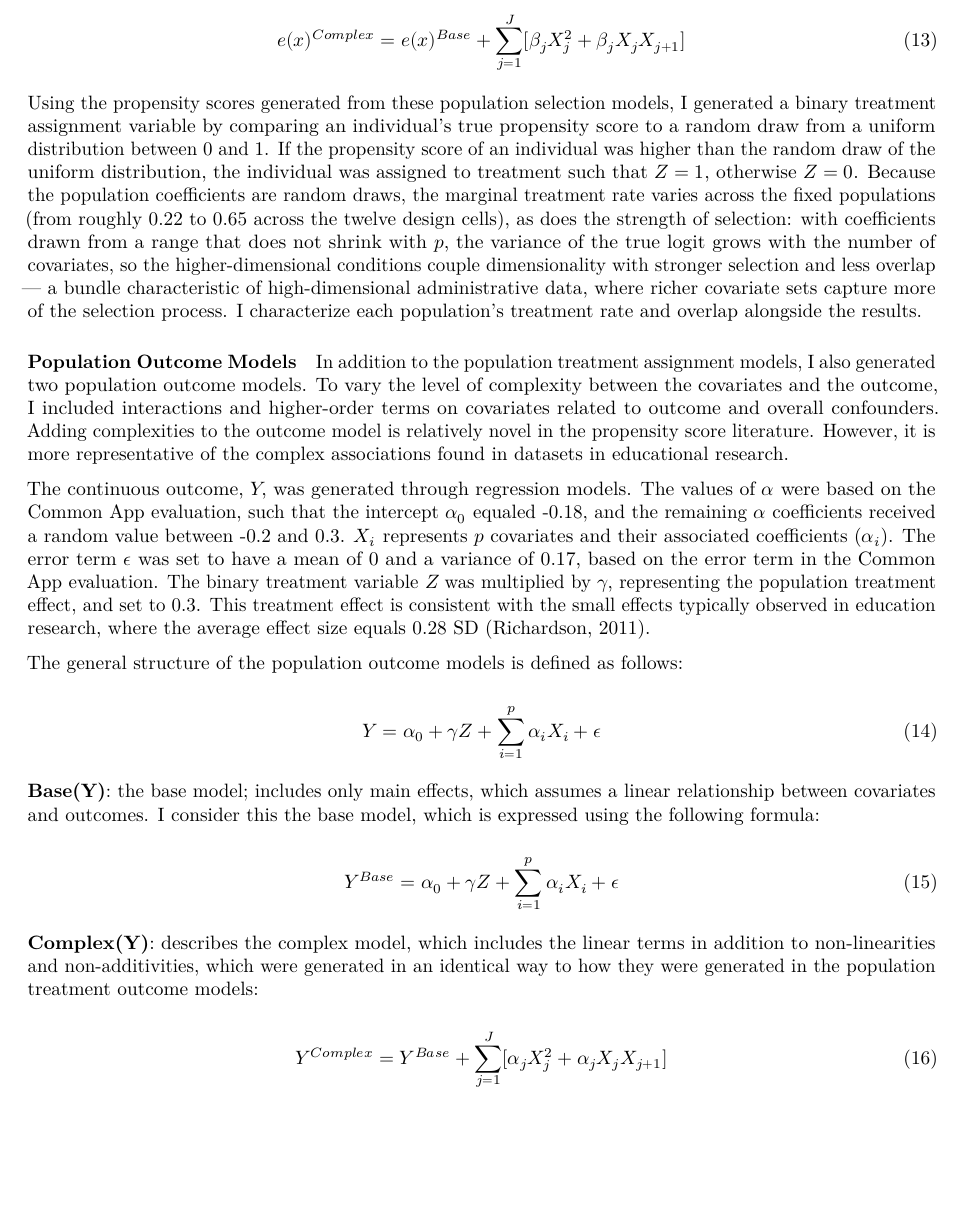
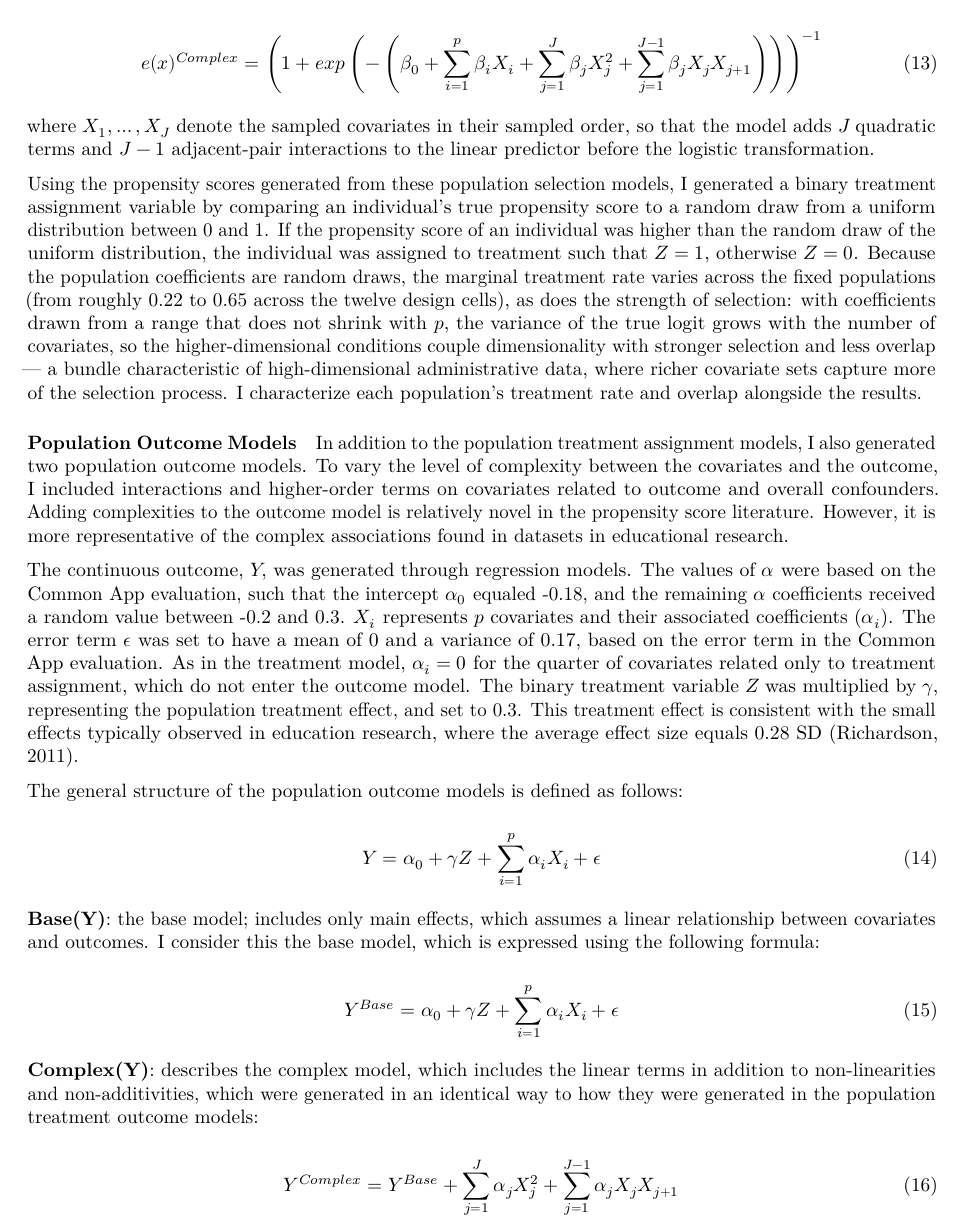
Before and after one commit to alberto-guzman/ps-neural, a Quarto document (propensity_over.qmd): part of page 16 of 37, cut at the place of the change, the shorter picture padded with empty space. Rendered offline with R 4.5, knitr and Pandoc in place of Quarto, then LaTeX, with nearby package versions; some code elsewhere in the file could not run offline; common packages that the code uses without loading them are loaded.

Commit message:
Fix population-model equations to match the code
eq-psD had a real mathematical error carried from the dissertation: it added
linear-predictor complexity terms directly to e(x)^Base (a probability) —
the code, correctly, adds them inside the logit. The equation now shows the
full logistic form with J quadratics and J-1 adjacent-pair interactions
(fixing the interaction-index off-by-one, X_{J+1} does not exist), with the
sampled-order indexing defined. Outcome equation gets the parallel index fix
(its additive form was already valid). Both general equations now state the
zero-coefficient convention for covariates outside the respective model.

Co-Authored-By: Claude Fable 5 <noreply@anthropic.com>

```diff
--- a/propensity_over.qmd
+++ b/propensity_over.qmd
@@ -336,8 +336,10 @@ $X$ represents covariates and their associated coefficients $\beta$. The output
 **Complex(T)**: my simulation's most complex population treatment assignment model. To construct it, I sampled half of the covariates in the treatment model and added, for each sampled covariate $X_j$, a quadratic term and an interaction with the adjacent sampled covariate $X_{j+1}$, each reusing the covariate's main-effect coefficient. This design aims to account for complex relationships between covariates and treatment assignment while keeping the number of complexity terms proportional to the number of covariates.
 
 $$
-e(x)^{Complex} = e(x)^{Base} + \sum_{j=1}^{J} [\beta_jX_j^2 + \beta_jX_jX_{j+1}]
+e(x)^{Complex} = \left(1 + exp\left(-\left(\beta_0 + \sum_{i=1}^{p} \beta_iX_i + \sum_{j=1}^{J} \beta_jX_j^2 + \sum_{j=1}^{J-1} \beta_jX_jX_{j+1}\right)\right)\right)^{-1}
 $$ {#eq-psD}
+
+where $X_1, \dots, X_J$ denote the sampled covariates in their sampled order, so that the model adds $J$ quadratic terms and $J-1$ adjacent-pair interactions to the linear predictor before the logistic transformation.
 
 Using the propensity scores generated from these population selection models, I generated a binary treatment assignment variable by comparing an individual's true propensity score to a random draw from a uniform distribution between 0 and 1. If the propensity score of an individual was higher than the random draw of the uniform distribution, the individual was assigned to treatment such that $Z = 1$, otherwise $Z = 0$. Because the population coefficients are random draws, the marginal treatment rate varies across the fixed populations (from roughly 0.22 to 0.65 across the twelve design cells), as does the strength of selection: with coefficients drawn from a range that does not shrink with $p$, the variance of the true logit grows with the number of covariates, so the higher-dimensional conditions couple dimensionality with stronger selection and less overlap --- a bundle characteristic of high-dimensional administrative data, where richer covariate sets capture more of the selection process. I characterize each population's treatment rate and overlap alongside the results.
 
@@ -345,7 +347,7 @@ Using the propensity scores generated from these population selection models, I
 
 In addition to the population treatment assignment models, I also generated two population outcome models. To vary the level of complexity between the covariates and the outcome, I included interactions and higher-order terms on covariates related to outcome and overall confounders. Adding complexities to the outcome model is relatively novel in the propensity score literature. However, it is more representative of the complex associations found in datasets in educational research.
 
-The continuous outcome, $Y$, was generated through regression models. The values of $\alpha$ were based on the Common App evaluation, such that the intercept $\alpha_0$ equaled -0.18, and the remaining $\alpha$ coefficients received a random value between -0.2 and 0.3. $X_i$ represents $p$ covariates and their associated coefficients ($\alpha_i$). The error term $\epsilon$ was set to have a mean of 0 and a variance of 0.17, based on the error term in the Common App evaluation. The binary treatment variable $Z$ was multiplied by $\gamma$, representing the population treatment effect, and set to 0.3. This treatment effect is consistent with the small effects typically observed in education research, where the average effect size equals 0.28 SD [@richardson2011eta].
+The continuous outcome, $Y$, was generated through regression models. The values of $\alpha$ were based on the Common App evaluation, such that the intercept $\alpha_0$ equaled -0.18, and the remaining $\alpha$ coefficients received a random value between -0.2 and 0.3. $X_i$ represents $p$ covariates and their associated coefficients ($\alpha_i$). The error term $\epsilon$ was set to have a mean of 0 and a variance of 0.17, based on the error term in the Common App evaluation. As in the treatment model, $\alpha_i = 0$ for the quarter of covariates related only to treatment assignment, which do not enter the outcome model. The binary treatment variable $Z$ was multiplied by $\gamma$, representing the population treatment effect, and set to 0.3. This treatment effect is consistent with the small effects typically observed in education research, where the average effect size equals 0.28 SD [@richardson2011eta].
 
 The general structure of the population outcome models is defined as follows:
 
@@ -362,5 +364,5 @@ $$ {#eq-outcome_a}
 **Complex(Y)**: describes the complex model, which includes the linear terms in addition to non-linearities and non-additivities, which were generated in an identical way to how they were generated in the population treatment outcome models:
 
 $$
-Y^{Complex} =  Y^{Base} + \sum_{j=1}^{J} [\alpha_jX_j^2 + \alpha_jX_jX_{j+1}]
+Y^{Complex} =  Y^{Base} + \sum_{j=1}^{J} \alpha_jX_j^2 + \sum_{j=1}^{J-1} \alpha_jX_jX_{j+1}
 $$ {#eq-outcome_d}
```
Also changed, not shown: propensity_over.qmd (4 more changed lines).
